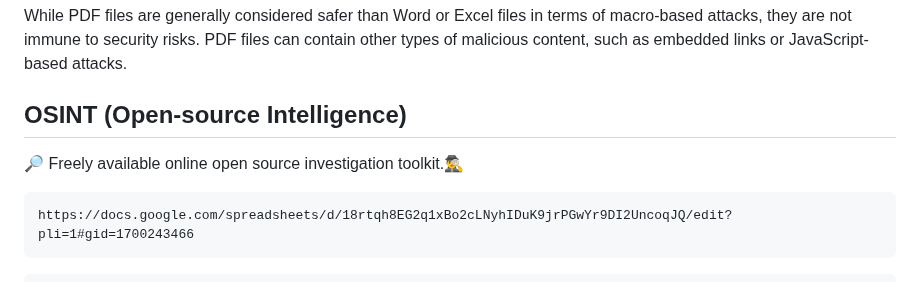
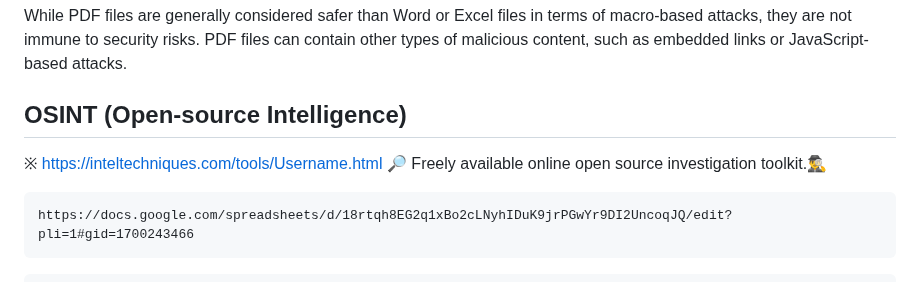
Before and after one commit to DevVj-1/Hacking-Social_Media-Accounts, a Markdown page: README.md, the part around the change. GitHub-like rendering.

````diff
--- a/README.md
+++ b/README.md
@@ -202,6 +202,7 @@ While PDF files are generally considered safer than Word or Excel files in terms
 
 ## OSINT (Open-source Intelligence)
 
+※ https://inteltechniques.com/tools/Username.html
 🔎 Freely available online open source investigation toolkit.🕵️‍♂️
 ```
 https://docs.google.com/spreadsheets/d/18rtqh8EG2q1xBo2cLNyhIDuK9jrPGwYr9DI2UncoqJQ/edit?pli=1#gid=1700243466
````
